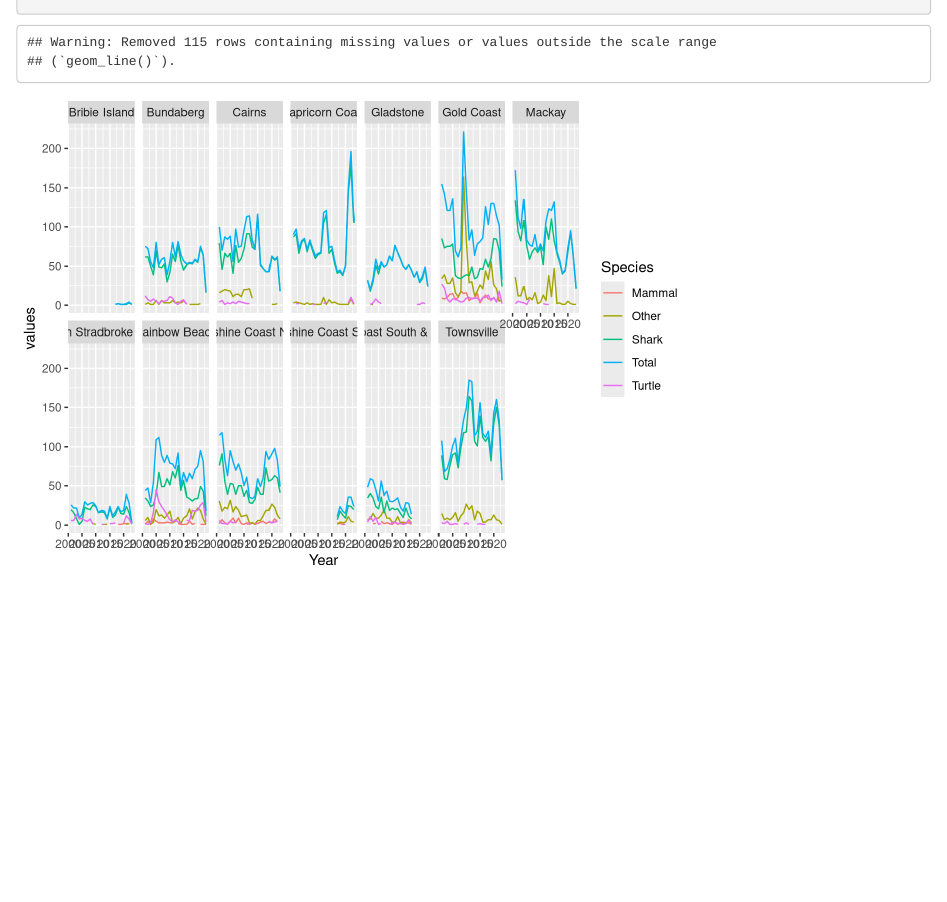
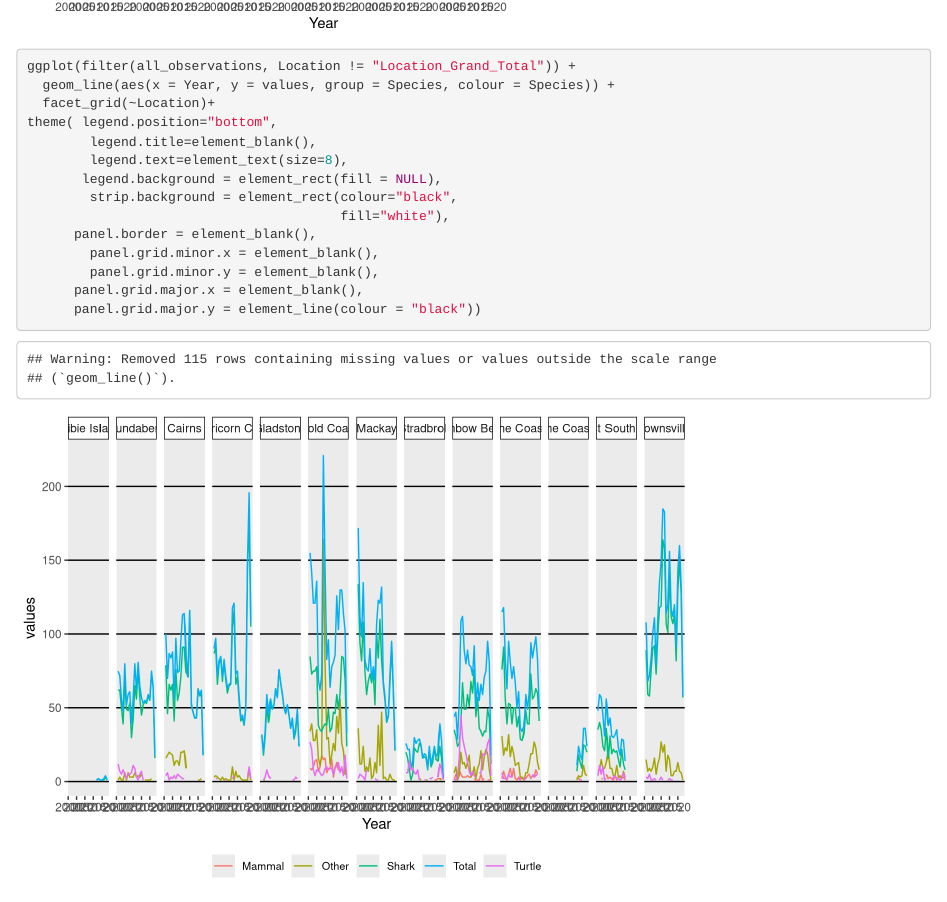
Before and after one commit to hanna-shrubshall/MB5370-Assignmet, an R Markdown document (Assignment.QFISH.Rmd): the page in a window 1100 px wide, from 1930 px down before the commit and from 2460 px down after it. Rendered offline with R 4.5, knitr and Pandoc, with nearby package versions; some code elsewhere in the file could not run offline.

Commit message:
Working with the plots

````diff
--- a/Assignment.QFISH.Rmd
+++ b/Assignment.QFISH.Rmd
@@ -85,4 +85,21 @@ grand_total <- df |> filter(!row_number() %in% c(1, 2, 3)) |>
 ggplot(filter(all_observations, Location != "Location_Grand_Total")) +
   geom_line(aes(x = Year, y = values, group = Species, colour = Species)) +
   facet_wrap(~Location, nrow = 2)
+
+ggplot(filter(all_observations, Location != "Location_Grand_Total")) +
+  geom_line(aes(x = Year, y = values, group = Species, colour = Species)) +
+  facet_grid(~Location)+
+theme( legend.position="bottom",
+        legend.title=element_blank(),
+        legend.text=element_text(size=8),
+       legend.background = element_rect(fill = NULL),
+        strip.background = element_rect(colour="black",
+                                        fill="white"),
+      panel.border = element_blank(),
+        panel.grid.minor.x = element_blank(),
+        panel.grid.minor.y = element_blank(),
+      panel.grid.major.x = element_blank(),
+      panel.grid.major.y = element_line(colour = "black"))
+
+
 ```
````
